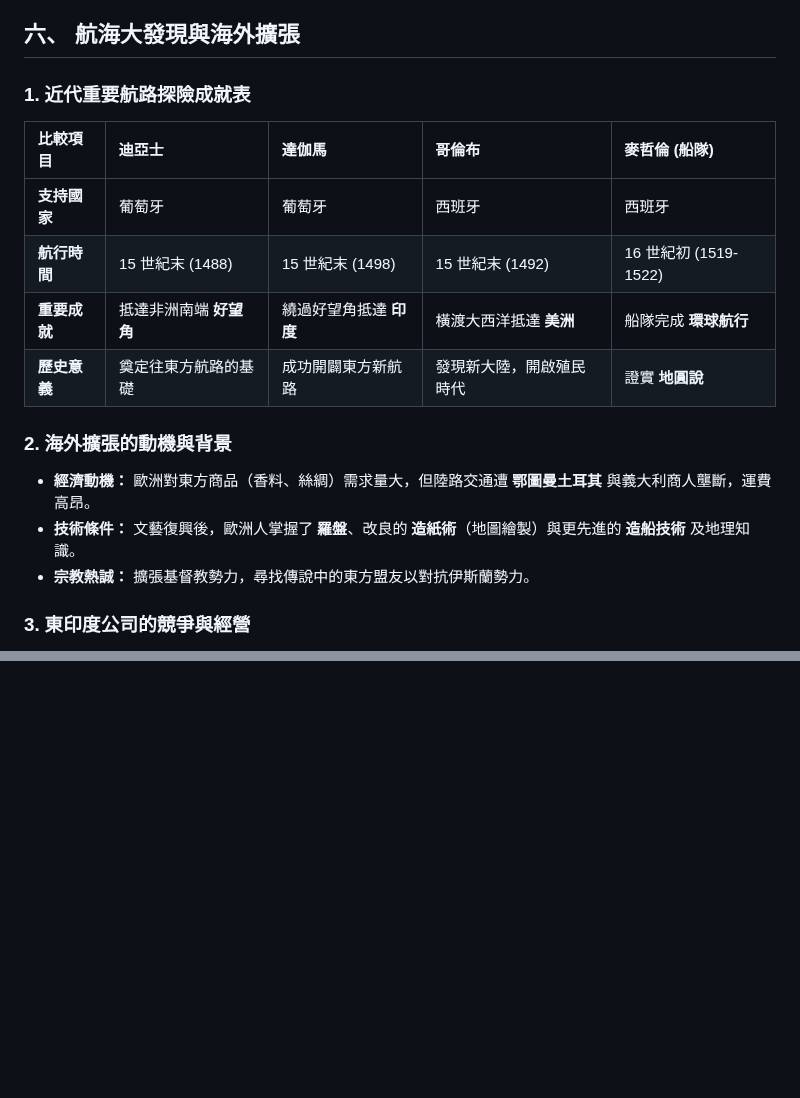
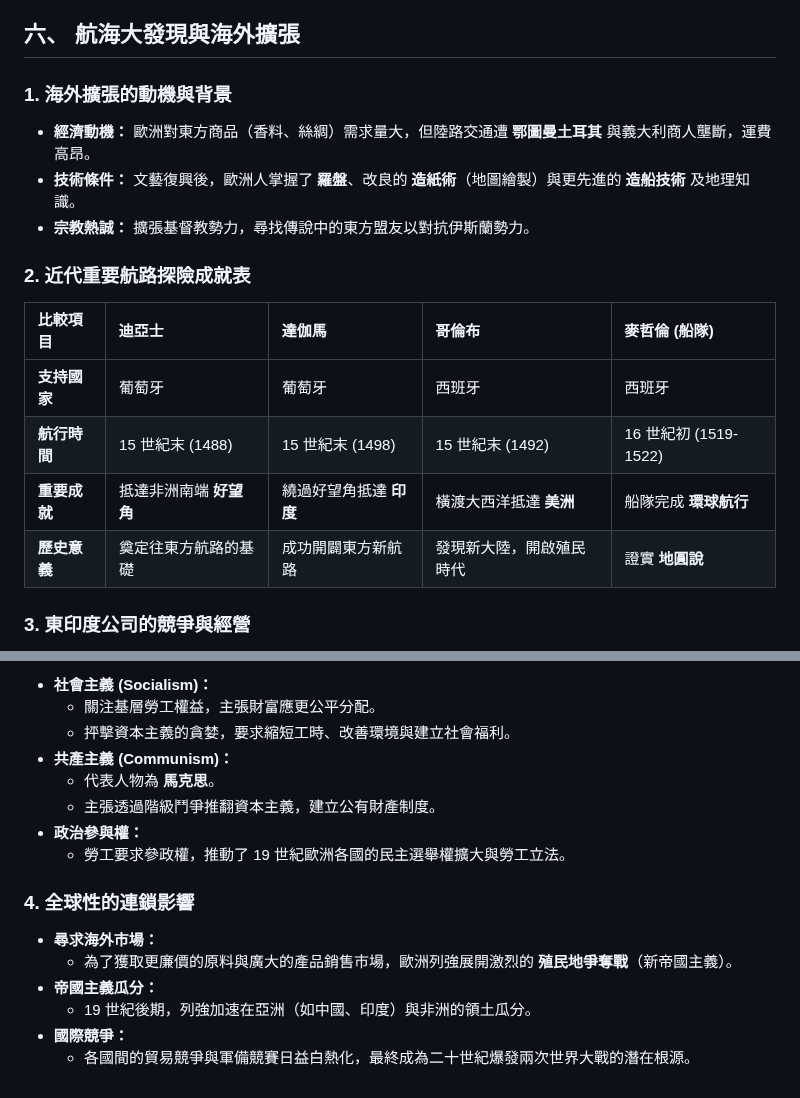
Before and after one commit to klhrd/class_note, a Markdown page: history/世界史第五冊.md, 2 parts joined by grey strips. Rendered like a GitHub page; blank space fills up the shorter version.

```diff
--- a/history/世界史第五冊.md
+++ b/history/世界史第五冊.md
@@ -184,7 +184,12 @@ title: 世界史重點整理（第五冊）
 
 ## 六、 航海大發現與海外擴張
 
-### 1. 近代重要航路探險成就表
+### 1. 海外擴張的動機與背景
+- **經濟動機：** 歐洲對東方商品（香料、絲綢）需求量大，但陸路交通遭 **鄂圖曼土耳其** 與義大利商人壟斷，運費高昂。
+- **技術條件：** 文藝復興後，歐洲人掌握了 **羅盤**、改良的 **造紙術**（地圖繪製）與更先進的 **造船技術** 及地理知識。
+- **宗教熱誠：** 擴張基督教勢力，尋找傳說中的東方盟友以對抗伊斯蘭勢力。
+
+### 2. 近代重要航路探險成就表
 
 | 比較項目 | 迪亞士 | 達伽馬 | 哥倫布 | 麥哲倫 (船隊) |
 | :--- | :--- | :--- | :--- | :--- |
@@ -192,11 +197,6 @@ title: 世界史重點整理（第五冊）
 | **航行時間** | 15 世紀末 (1488) | 15 世紀末 (1498) | 15 世紀末 (1492) | 16 世紀初 (1519-1522) |
 | **重要成就** | 抵達非洲南端 **好望角** | 繞過好望角抵達 **印度** | 橫渡大西洋抵達 **美洲** | 船隊完成 **環球航行** |
 | **歷史意義** | 奠定往東方航路的基礎 | 成功開闢東方新航路 | 發現新大陸，開啟殖民時代 | 證實 **地圓說** |
-
-### 2. 海外擴張的動機與背景
-- **經濟動機：** 歐洲對東方商品（香料、絲綢）需求量大，但陸路交通遭 **鄂圖曼土耳其** 與義大利商人壟斷，運費高昂。
-- **技術條件：** 文藝復興後，歐洲人掌握了 **羅盤**、改良的 **造紙術**（地圖繪製）與更先進的 **造船技術** 及地理知識。
-- **宗教熱誠：** 擴張基督教勢力，尋找傳說中的東方盟友以對抗伊斯蘭勢力。
 
 ### 3. 東印度公司的競爭與經營
 - **性質：** 由政府授權、民間集資的貿易組織，擁有軍隊、外交與鑄幣權，具備國家職能。
@@ -312,0 +367,16 @@ title: 世界史重點整理（第五冊）
+- **社會主義 (Socialism)：**
+    - 關注基層勞工權益，主張財富應更公平分配。
+    - 抨擊資本主義的貪婪，要求縮短工時、改善環境與建立社會福利。
+- **共產主義 (Communism)：**
+    - 代表人物為 **馬克思**。
+    - 主張透過階級鬥爭推翻資本主義，建立公有財產制度。
+- **政治參與權：**
+    - 勞工要求參政權，推動了 19 世紀歐洲各國的民主選舉權擴大與勞工立法。
+
+### 4. 全球性的連鎖影響
+- **尋求海外市場：**
+    - 為了獲取更廉價的原料與廣大的產品銷售市場，歐洲列強展開激烈的 **殖民地爭奪戰**（新帝國主義）。
+- **帝國主義瓜分：**
+    - 19 世紀後期，列強加速在亞洲（如中國、印度）與非洲的領土瓜分。
+- **國際競爭：**
+    - 各國間的貿易競爭與軍備競賽日益白熱化，最終成為二十世紀爆發兩次世界大戰的潛在根源。
```
Also changed, not shown: other parts of history/世界史第五冊.md (+66 -12 lines).
